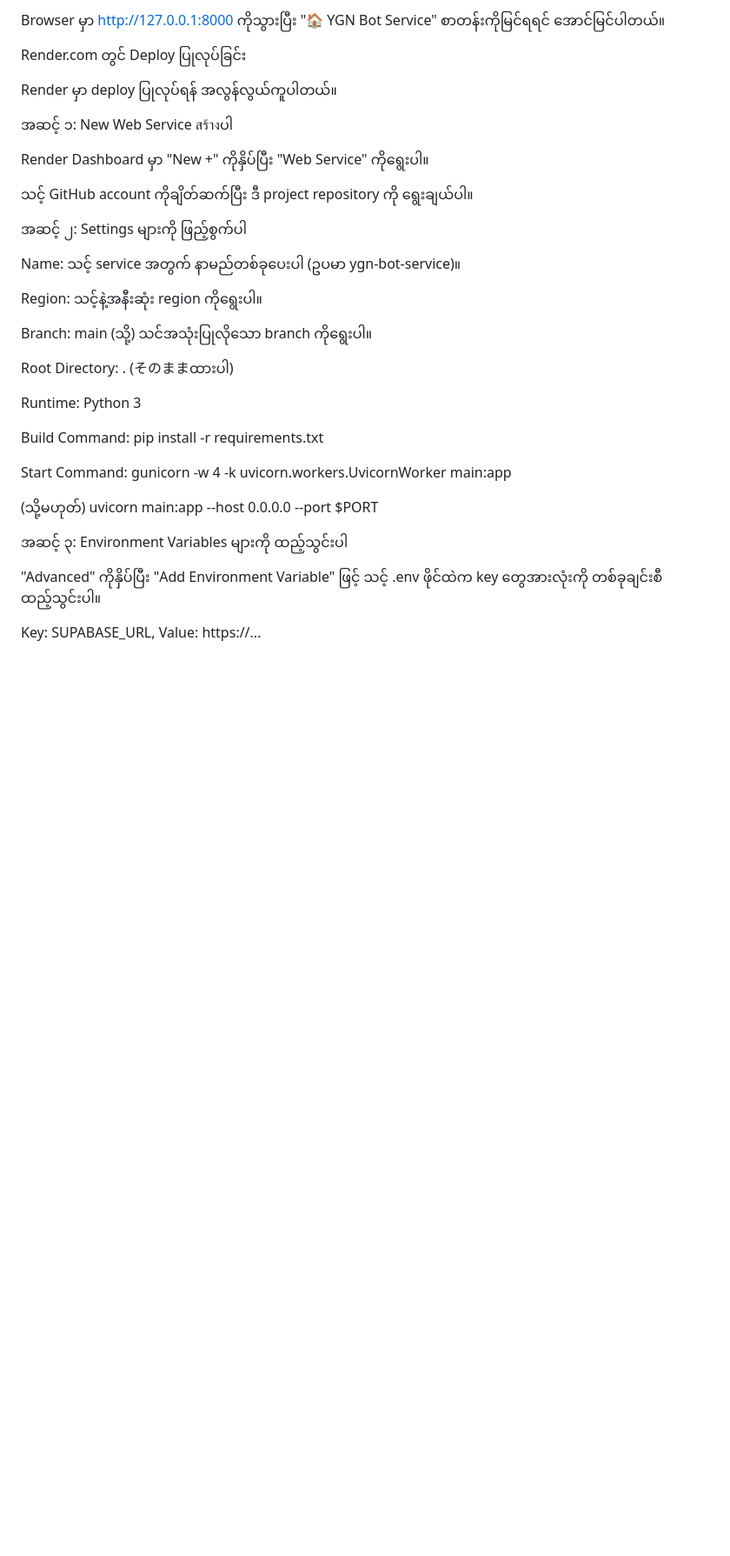
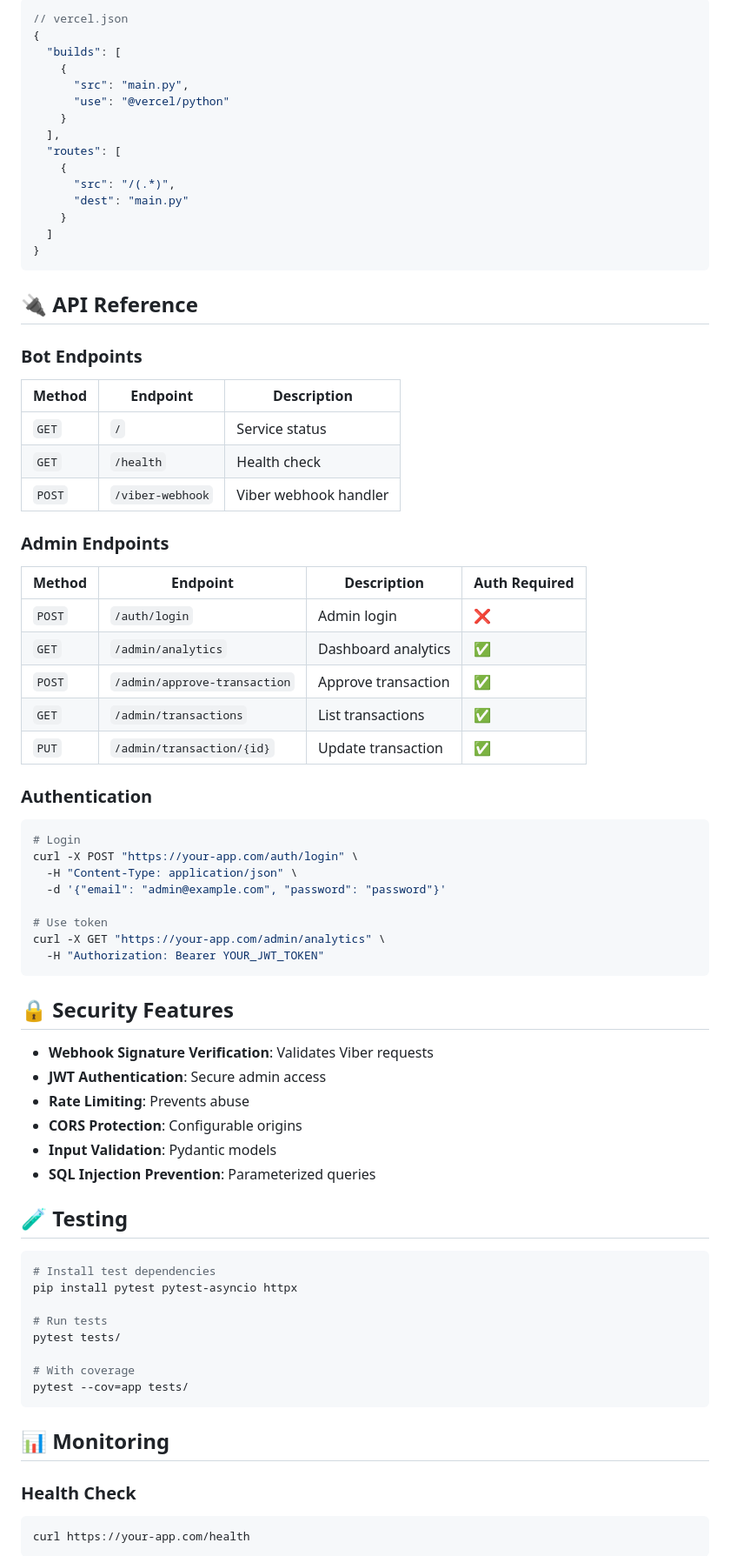
Before and after one commit to EthanVT97/bayin-backend, a Markdown page: README.md, the part around the change printed below. Shown: that part at 87% size. Rendered like a GitHub page; folded sections open; blank space fills up the shorter version.

````diff
--- a/README.md
+++ b/README.md
@@ -171,37 +258,83 @@ IGNORE_WHEN_COPYING_END
 
-Browser မှာ http://127.0.0.1:8000 ကိုသွားပြီး "🏠 YGN Bot Service" စာတန်းကိုမြင်ရရင် အောင်မြင်ပါတယ်။
+```json
+// vercel.json
+{
+  "builds": [
+    {
+      "src": "main.py",
+      "use": "@vercel/python"
+    }
+  ],
+  "routes": [
+    {
+      "src": "/(.*)",
+      "dest": "main.py"
+    }
+  ]
+}
+```
+</details>
 
-Render.com တွင် Deploy ပြုလုပ်ခြင်း
+## 🔌 API Reference
 
-Render မှာ deploy ပြုလုပ်ရန် အလွန်လွယ်ကူပါတယ်။
+### Bot Endpoints
 
-အဆင့် ၁: New Web Service สร้างပါ
+| Method | Endpoint | Description |
+|--------|----------|-------------|
+| `GET` | `/` | Service status |
+| `GET` | `/health` | Health check |
+| `POST` | `/viber-webhook` | Viber webhook handler |
 
-Render Dashboard မှာ "New +" ကိုနှိပ်ပြီး "Web Service" ကိုရွေးပါ။
+### Admin Endpoints
 
-သင့် GitHub account ကိုချိတ်ဆက်ပြီး ဒီ project repository ကို ရွေးချယ်ပါ။
+| Method | Endpoint | Description | Auth Required |
+|--------|----------|-------------|---------------|
+| `POST` | `/auth/login` | Admin login | ❌ |
+| `GET` | `/admin/analytics` | Dashboard analytics | ✅ |
+| `POST` | `/admin/approve-transaction` | Approve transaction | ✅ |
+| `GET` | `/admin/transactions` | List transactions | ✅ |
+| `PUT` | `/admin/transaction/{id}` | Update transaction | ✅ |
 
-အဆင့် ၂: Settings များကို ဖြည့်စွက်ပါ
+### Authentication
 
-Name: သင့် service အတွက် နာမည်တစ်ခုပေးပါ (ဥပမာ ygn-bot-service)။
+```bash
+# Login
+curl -X POST "https://your-app.com/auth/login" \
+  -H "Content-Type: application/json" \
+  -d '{"email": "admin@example.com", "password": "password"}'
 
-Region: သင့်နဲ့အနီးဆုံး region ကိုရွေးပါ။
+# Use token
+curl -X GET "https://your-app.com/admin/analytics" \
+  -H "Authorization: Bearer YOUR_JWT_TOKEN"
+```
 
-Branch: main (သို့) သင်အသုံးပြုလိုသော branch ကိုရွေးပါ။
+## 🔒 Security Features
 
-Root Directory: . (そのままထားပါ)
+- **Webhook Signature Verification**: Validates Viber requests
+- **JWT Authentication**: Secure admin access
+- **Rate Limiting**: Prevents abuse
+- **CORS Protection**: Configurable origins
+- **Input Validation**: Pydantic models
+- **SQL Injection Prevention**: Parameterized queries
 
-Runtime: Python 3
+## 🧪 Testing
 
-Build Command: pip install -r requirements.txt
+```bash
+# Install test dependencies
+pip install pytest pytest-asyncio httpx
 
-Start Command: gunicorn -w 4 -k uvicorn.workers.UvicornWorker main:app
+# Run tests
+pytest tests/
 
-(သို့မဟုတ်) uvicorn main:app --host 0.0.0.0 --port $PORT
+# With coverage
+pytest --cov=app tests/
+```
 
-အဆင့် ၃: Environment Variables များကို ထည့်သွင်းပါ
+## 📊 Monitoring
 
-"Advanced" ကိုနှိပ်ပြီး "Add Environment Variable" ဖြင့် သင့် .env ဖိုင်ထဲက key တွေအားလုံးကို တစ်ခုချင်းစီ ထည့်သွင်းပါ။
+### Health Check
 
-Key: SUPABASE_URL, Value: https://...
+```bash
+curl https://your-app.com/health
+```
 
````
Also changed, not shown: other parts of README.md (+250 -146 lines).
